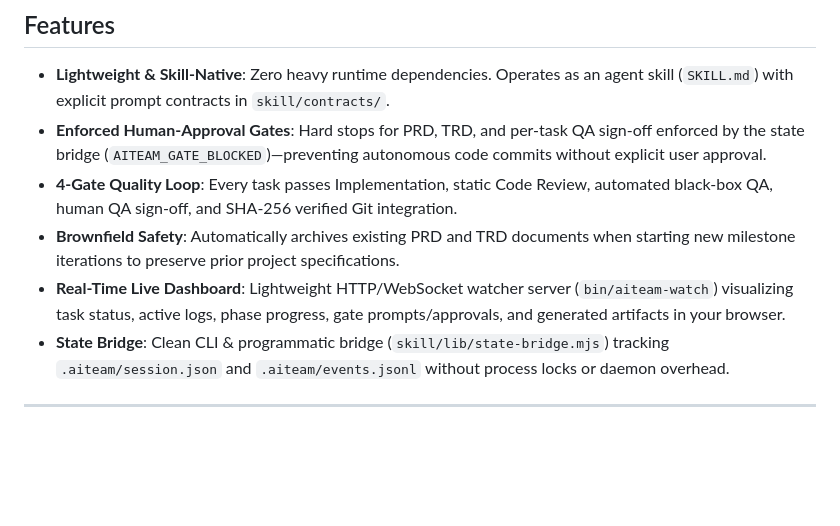
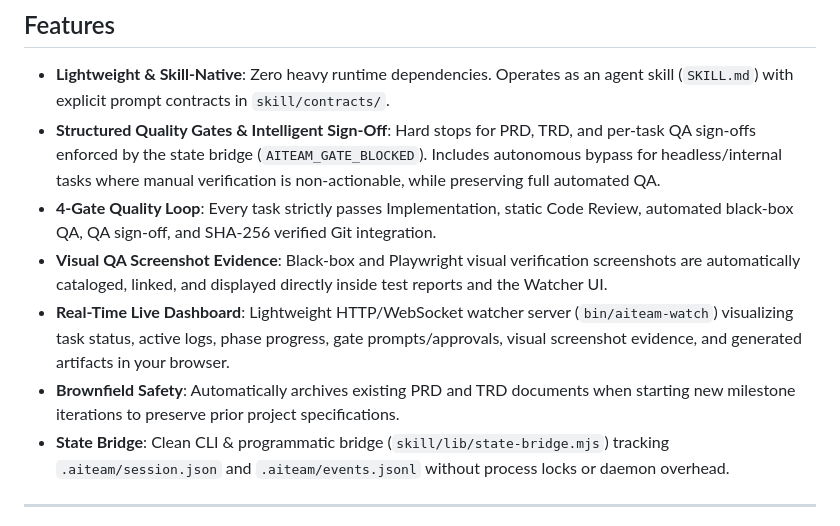
Before and after one commit to bradmalia/aiteam, a Markdown page: README.md, the part around one of its changes. Rendered like a GitHub page; blank space fills up the shorter version.

Commit message:
docs: add Mermaid architecture flowchart and update README with recent features

```diff
--- a/README.md
+++ b/README.md
@@ -32,10 +57,11 @@ Request ──► Intake/PRD ──► 🛑 PRD APPROVAL ──► Architecture
 ## Features
 
 - **Lightweight & Skill-Native**: Zero heavy runtime dependencies. Operates as an agent skill (`SKILL.md`) with explicit prompt contracts in `skill/contracts/`.
-- **Enforced Human-Approval Gates**: Hard stops for PRD, TRD, and per-task QA sign-off enforced by the state bridge (`AITEAM_GATE_BLOCKED`)—preventing autonomous code commits without explicit user approval.
-- **4-Gate Quality Loop**: Every task passes Implementation, static Code Review, automated black-box QA, human QA sign-off, and SHA-256 verified Git integration.
+- **Structured Quality Gates & Intelligent Sign-Off**: Hard stops for PRD, TRD, and per-task QA sign-offs enforced by the state bridge (`AITEAM_GATE_BLOCKED`). Includes autonomous bypass for headless/internal tasks where manual verification is non-actionable, while preserving full automated QA.
+- **4-Gate Quality Loop**: Every task strictly passes Implementation, static Code Review, automated black-box QA, QA sign-off, and SHA-256 verified Git integration.
+- **Visual QA Screenshot Evidence**: Black-box and Playwright visual verification screenshots are automatically cataloged, linked, and displayed directly inside test reports and the Watcher UI.
+- **Real-Time Live Dashboard**: Lightweight HTTP/WebSocket watcher server (`bin/aiteam-watch`) visualizing task status, active logs, phase progress, gate prompts/approvals, visual screenshot evidence, and generated artifacts in your browser.
 - **Brownfield Safety**: Automatically archives existing PRD and TRD documents when starting new milestone iterations to preserve prior project specifications.
-- **Real-Time Live Dashboard**: Lightweight HTTP/WebSocket watcher server (`bin/aiteam-watch`) visualizing task status, active logs, phase progress, gate prompts/approvals, and generated artifacts in your browser.
 - **State Bridge**: Clean CLI & programmatic bridge (`skill/lib/state-bridge.mjs`) tracking `.aiteam/session.json` and `.aiteam/events.jsonl` without process locks or daemon overhead.
 
 ---
```
Also changed, not shown: other parts of README.md (+46 -21 lines).
